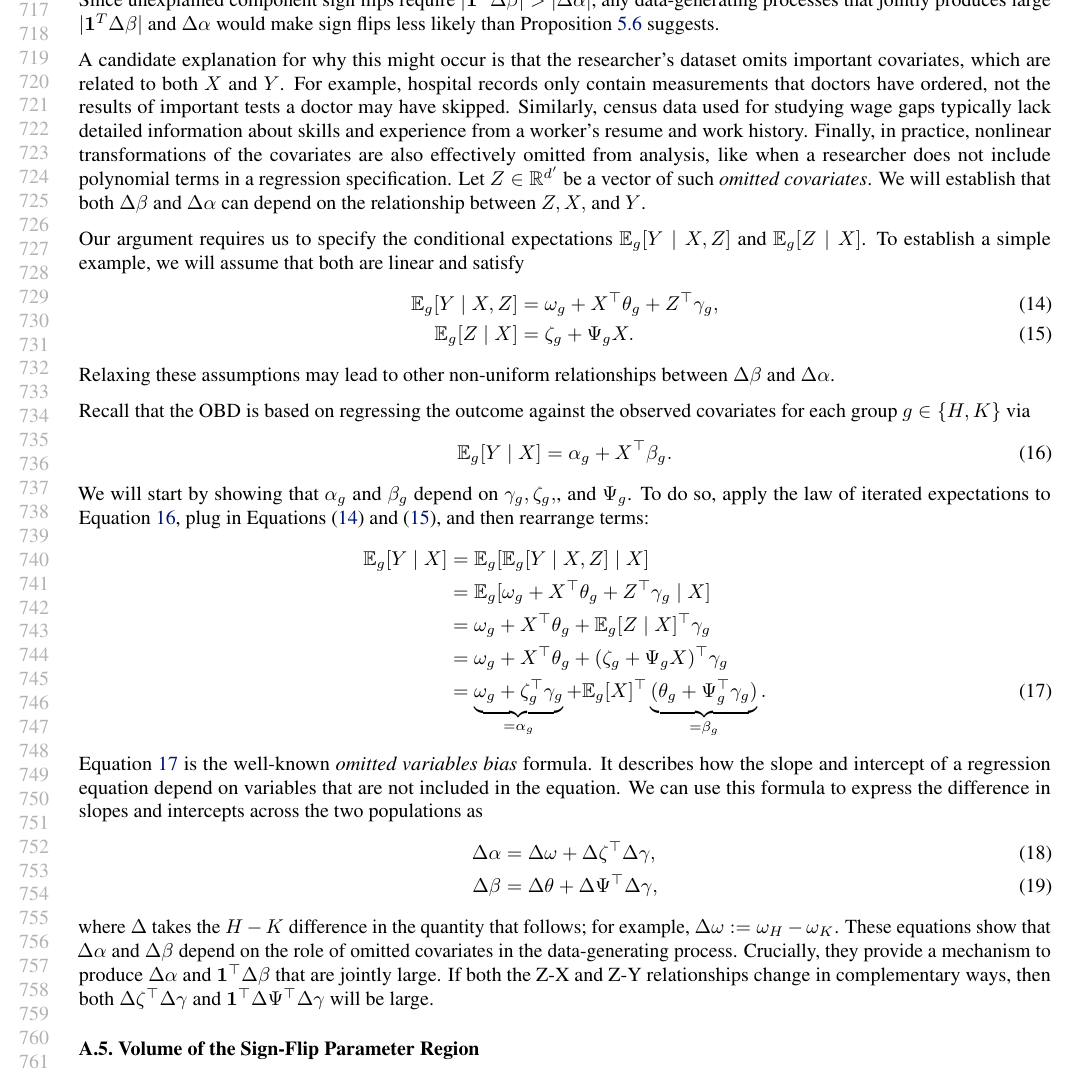
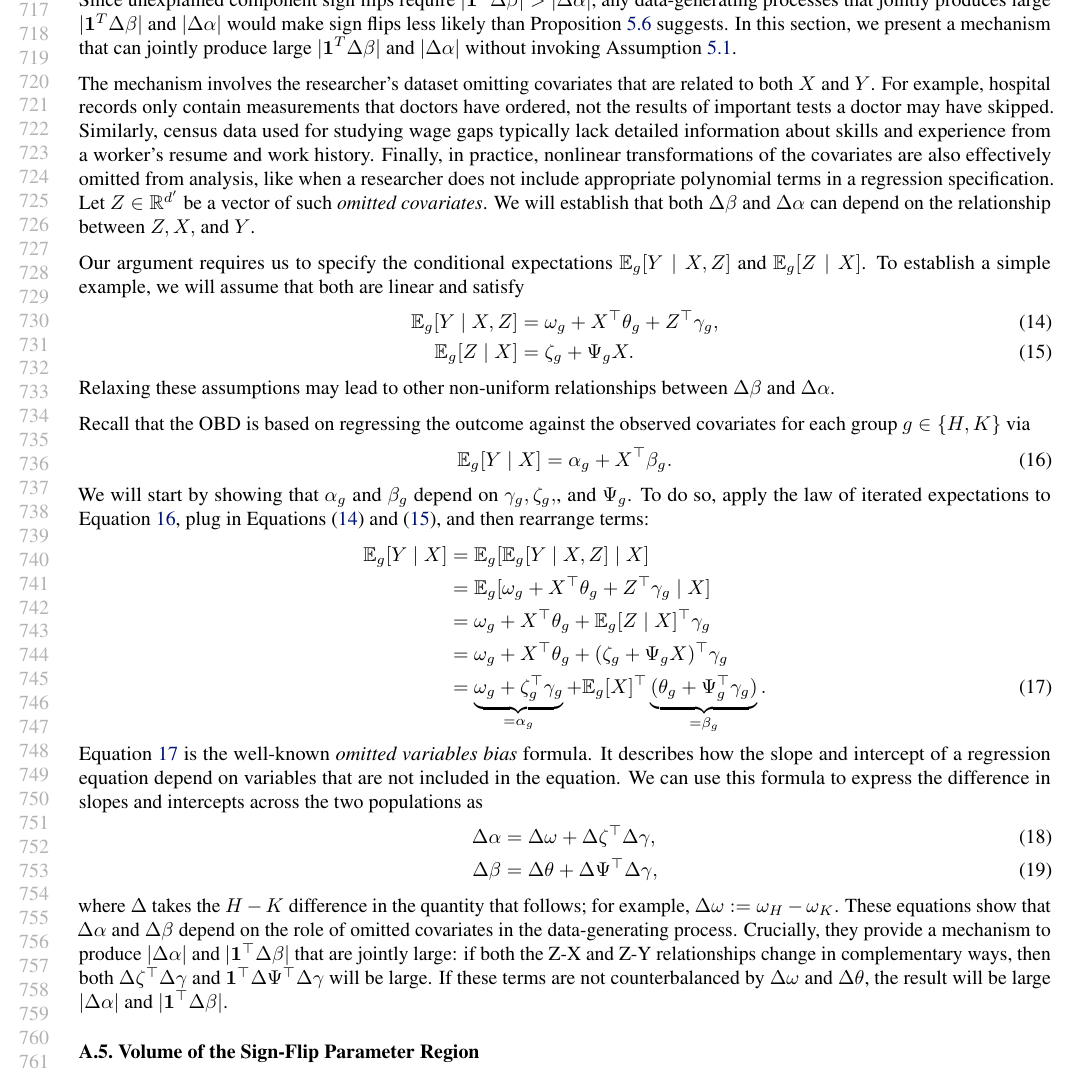
Before and after one commit to manuelquinteroc/OBD_AISTATS27, a LaTeX paper (OBD_signflip.tex, which reads Sections/07_Appendix_theory.tex): part of page 14 of 21, cut so that both start at the same text. Compiled offline with pdfLaTeX.

Commit message:
A.4 intro + conclusion + main text discussion

```diff
--- a/Sections/07_Appendix_theory.tex
+++ b/Sections/07_Appendix_theory.tex
@@ -174,12 +174,13 @@ Even though \cref{thm:unexplained_ordering_sensitivity} does not restrict the ma
 
 \subsection{Relationship Between Unexplained Component Sign Flips and Omitted Variables}
 \label{appendix:ovb}
-Since unexplained component sign flips require \( | \mathbf{1}^T \Delta \beta | > | \Delta \alpha | \), any data-generating processes that jointly produces large \( | \mathbf{1}^T \Delta \beta | \) and \( \Delta \alpha \) would make sign flips less likely than \cref{prop:unexplained_fraction} suggests.
+Since unexplained component sign flips require \( | \mathbf{1}^T \Delta \beta | > | \Delta \alpha | \), any data-generating processes that jointly produces large \( | \mathbf{1}^T \Delta \beta | \) and \( | \Delta \alpha | \) would make sign flips less likely than \cref{prop:unexplained_fraction} suggests.
+In this section, we present a mechanism that can jointly produce large \( | \mathbf{1}^T \Delta \beta | \) and \( | \Delta \alpha | \) without invoking \cref{ass:no_sign_flip}.
 
-A candidate explanation for why this might occur is that the researcher's dataset omits important covariates, which are related to both \( X \) and \( Y \).
+The mechanism involves the researcher's dataset omitting covariates that are related to both \( X \) and \( Y \).
 For example, hospital records only contain measurements that doctors have ordered, not the results of important tests a doctor may have skipped.
 Similarly, census data used for studying wage gaps typically lack detailed information about skills and experience from a worker's resume and work history.
-Finally, in practice, nonlinear transformations of the covariates are also effectively omitted from analysis, like when a researcher does not include polynomial terms in a regression specification.
+Finally, in practice, nonlinear transformations of the covariates are also effectively omitted from analysis, like when a researcher does not include appropriate polynomial terms in a regression specification.
 Let \( Z \in \mathbb{R}^{d'} \) be a vector of such \textit{omitted covariates}.
 We will establish that both \( \Delta \beta \) and \( \Delta \alpha \) can depend on the relationship between \( Z, X, \) and \( Y \).
 
@@ -220,8 +221,9 @@ We can use this formula to express the difference in slopes and intercepts acros
 \end{align}
 where \( \Delta \) takes the $H-K$ difference in the quantity that follows; for example, \( \Delta \omega := \omega_H - \omega_K \).
 These equations show that \( \Delta \alpha \) and \( \Delta \beta \) depend on the role of omitted covariates in the data-generating process.
-Crucially, they provide a mechanism to produce \( \Delta \alpha \) and \( \mathbf{1}^\top \Delta \beta \) that are jointly large.
-If both the Z-X and Z-Y relationships change in complementary ways, then both \( \Delta \zeta^\top \Delta \gamma \) and \( \mathbf{1}^\top \Delta \Psi^\top \Delta \gamma \) will be large.
+Crucially, they provide a mechanism to produce \( | \Delta \alpha | \) and \( | \mathbf{1}^\top \Delta \beta | \) that are jointly large:
+if both the Z-X and Z-Y relationships change in complementary ways, then both \( \Delta \zeta^\top \Delta \gamma \) and \( \mathbf{1}^\top \Delta \Psi^\top \Delta \gamma \) will be large.
+If these terms are not counterbalanced by \( \Delta \omega \) and \( \Delta \theta \), the result will be large \( | \Delta \alpha | \) and \( | \mathbf{1}^\top \Delta \beta | \).
 
 
 \subsection{Volume of the Sign-Flip Parameter Region}
```
Also changed, not shown: Sections/05_sign_reversal.tex (+5 -5 lines).
